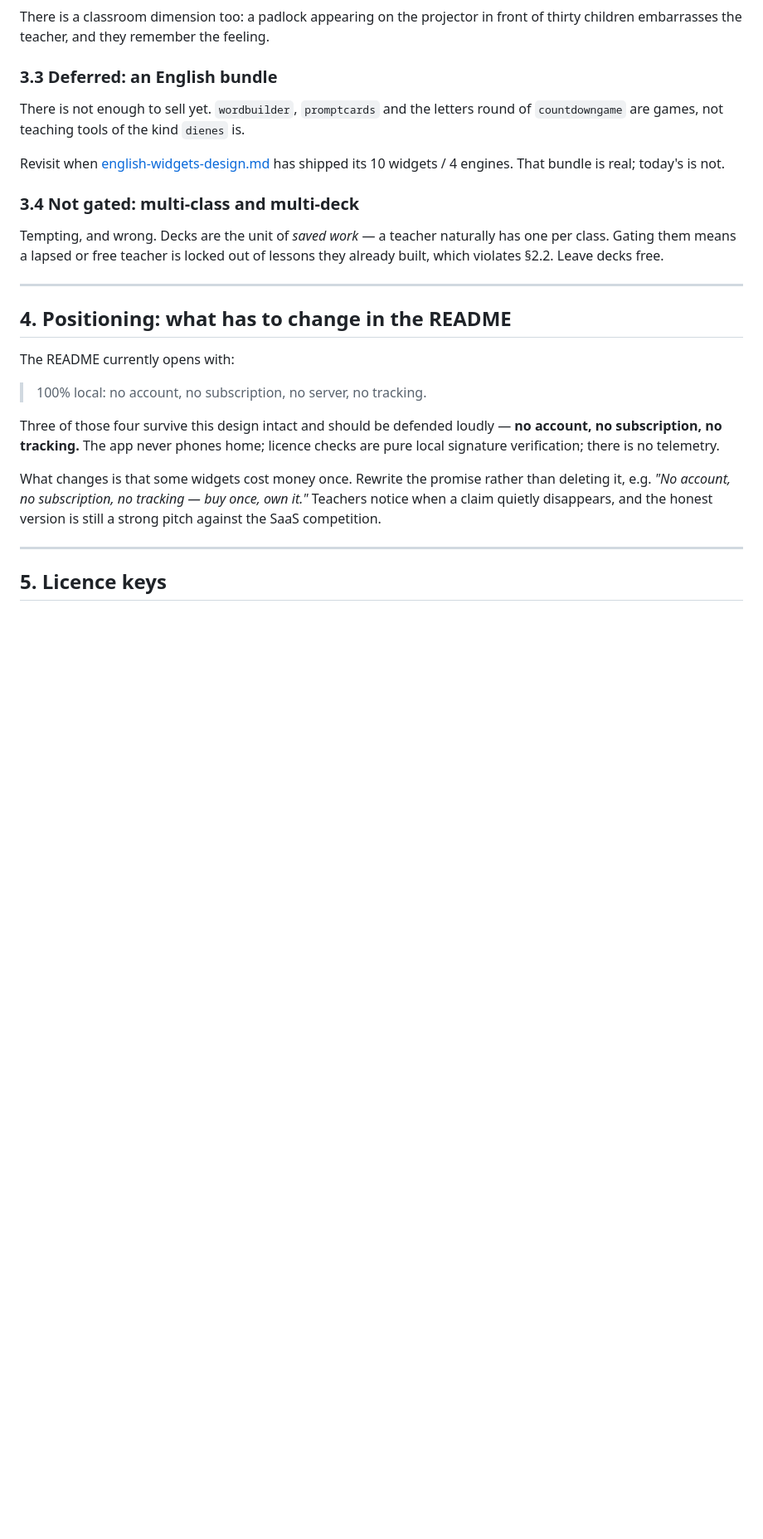
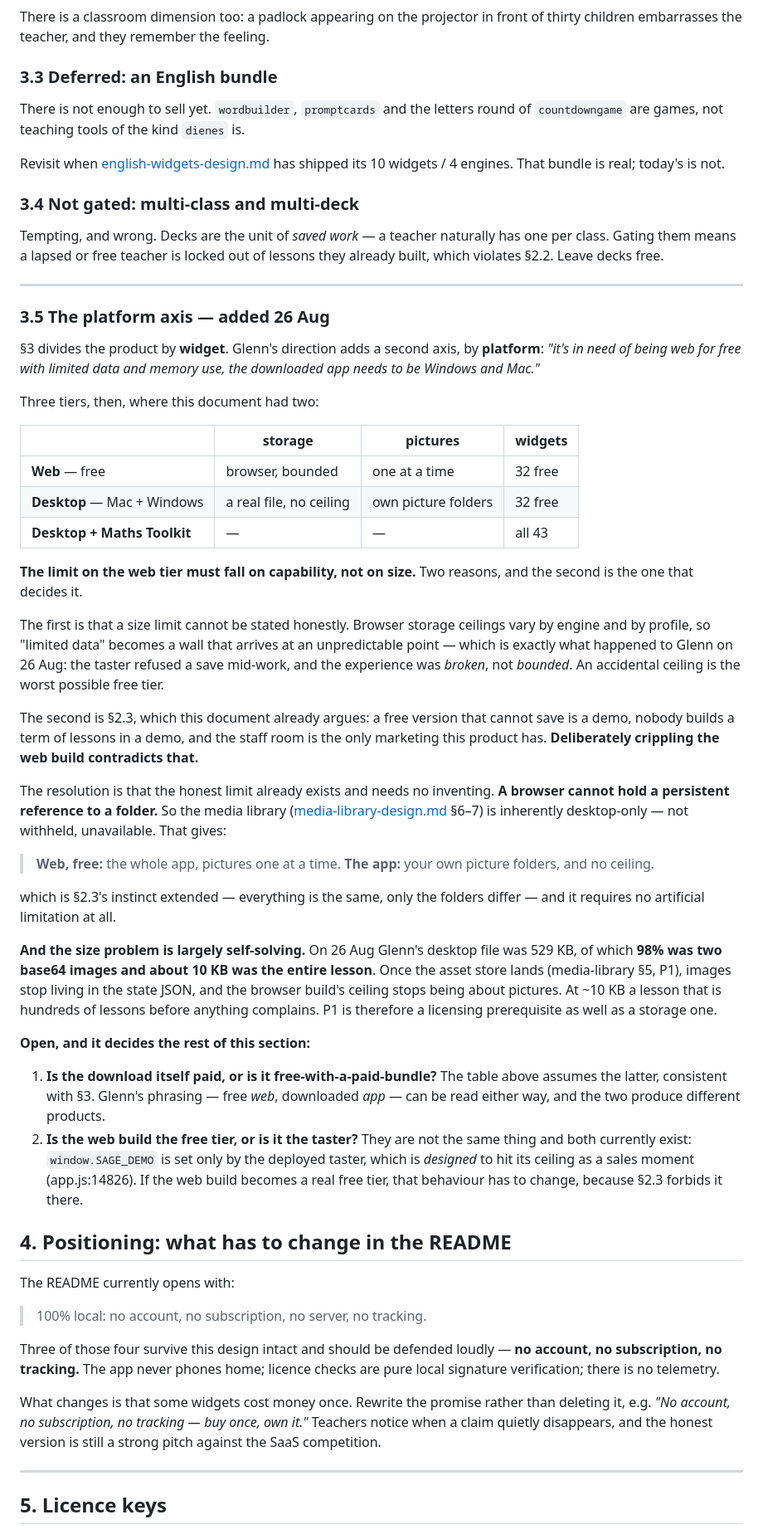
Before and after one commit to HeutaLab/SageStage, a Markdown page: docs/licensing-design.md, the part around one of its changes. Shown at 83% size. GitHub-like rendering; blank space fills up the shorter version.

Commit message:
Licensing: the Tauri block is lifted, and a platform axis it did not have
Two changes, both from today.

The status line said "hard-blocked on the Tauri desktop build". §2.1's
precondition — that a static folder cannot be licensed — is met: there is a
working macOS build. This is live work now.

§3.5 adds the axis Glenn set today. §3 divides the product by widget; he divides
it by platform — web free with bounded storage, the download on Windows and Mac.
Three tiers where the doc had two.

The section's argument is that the web tier's limit must fall on CAPABILITY, not
size. A size limit cannot be stated honestly, because browser ceilings vary by
engine and profile — Glenn hit exactly that today, and the taster refusing a save
mid-work read as broken rather than bounded. And §2.3 already forbids the rest:
a free version that cannot save is a demo, and the staff room is the only
marketing this has.

The honest limit needs no inventing. A browser cannot hold a persistent folder
reference, so the media library is desktop-only by nature rather than by
withholding. Web: the whole app, pictures one at a time. App: your own picture
folders, no ceiling. That is §2.3's instinct extended rather than contradicted.

And the size problem is largely self-solving. Glenn's file today was 529 KB, of
which 98% was two base64 images and ~10 KB the entire lesson. After the asset
store (media-library P1), pictures leave the state JSON and the browser ceiling
stops being about pictures at all. P1 is a licensing prerequisite too.

§9.5 gains a practitioner report from the target setting: unsigned
installers are not in practice a barrier there, and an objecting machine can be
allowed by whoever administers it. Taken with what that
section already argued (the warning appears regardless of certificate until
download volume earns reputation), a cert bought before there is volume buys
almost nothing. Ship Windows unsigned; buy when there are downloads to accrue
against. That moves ~£230/yr out of the pre-revenue budget. Caveat kept: it is one
setting, and wants a second before anyone leans on it.

Two open decisions added: is the download itself paid or free-with-a-bundle, and
is the web build the free tier or the taster — they are not the same thing, both
exist today, and SAGE_DEMO's deliberate ceiling is legitimate in one and
forbidden by §2.3 in the other.

Co-Authored-By: Claude Opus 5 <noreply@anthropic.com>

```diff
--- a/docs/licensing-design.md
+++ b/docs/licensing-design.md
@@ -128,6 +128,64 @@ one per class. Gating them means a lapsed or free teacher is locked out of
 lessons they already built, which violates §2.2. Leave decks free.
 
 ---
+
+### 3.5 The platform axis — added 26 Aug
+
+§3 divides the product by **widget**. Glenn's direction adds a second axis, by
+**platform**: *"it's in need of being web for free with limited data and memory
+use, the downloaded app needs to be Windows and Mac."*
+
+Three tiers, then, where this document had two:
+
+| | storage | pictures | widgets |
+|---|---|---|---|
+| **Web** — free | browser, bounded | one at a time | 32 free |
+| **Desktop** — Mac + Windows | a real file, no ceiling | own picture folders | 32 free |
+| **Desktop + Maths Toolkit** | — | — | all 43 |
+
+**The limit on the web tier must fall on capability, not on size.** Two reasons,
+and the second is the one that decides it.
+
+The first is that a size limit cannot be stated honestly. Browser storage
+ceilings vary by engine and by profile, so "limited data" becomes a wall that
+arrives at an unpredictable point — which is exactly what happened to Glenn on
+26 Aug: the taster refused a save mid-work, and the experience was *broken*, not
+*bounded*. An accidental ceiling is the worst possible free tier.
+
+The second is §2.3, which this document already argues: a free version that
+cannot save is a demo, nobody builds a term of lessons in a demo, and the staff
+room is the only marketing this product has. **Deliberately crippling the web
+build contradicts that.**
+
+The resolution is that the honest limit already exists and needs no inventing.
+**A browser cannot hold a persistent reference to a folder.** So the media
+library ([media-library-design.md](media-library-design.md) §6–7) is inherently
+desktop-only — not withheld, unavailable. That gives:
+
+> **Web, free:** the whole app, pictures one at a time.
+> **The app:** your own picture folders, and no ceiling.
+
+which is §2.3's instinct extended — everything is the same, only the folders
+differ — and it requires no artificial limitation at all.
+
+**And the size problem is largely self-solving.** On 26 Aug Glenn's desktop file
+was 529 KB, of which **98% was two base64 images and about 10 KB was the entire
+lesson**. Once the asset store lands (media-library §5, P1), images stop living
+in the state JSON, and the browser build's ceiling stops being about pictures.
+At ~10 KB a lesson that is hundreds of lessons before anything complains. P1 is
+therefore a licensing prerequisite as well as a storage one.
+
+**Open, and it decides the rest of this section:**
+
+1. **Is the download itself paid, or is it free-with-a-paid-bundle?** The table
+   above assumes the latter, consistent with §3. Glenn's phrasing — free *web*,
+   downloaded *app* — can be read either way, and the two produce different
+   products.
+2. **Is the web build the free tier, or is it the taster?** They are not the
+   same thing and both currently exist: `window.SAGE_DEMO` is set only by the
+   deployed taster, which is *designed* to hit its ceiling as a sales moment
+   (app.js:14826). If the web build becomes a real free tier, that behaviour
+   has to change, because §2.3 forbids it there.
 
 ## 4. Positioning: what has to change in the README
 
```
Also changed, not shown: other parts of docs/licensing-design.md (+19 -1 lines).
